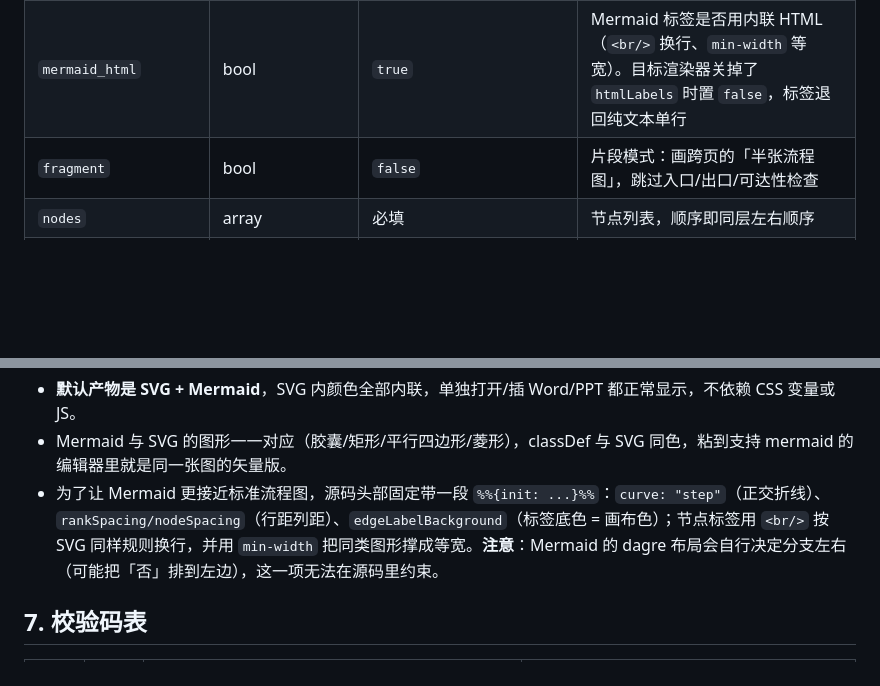
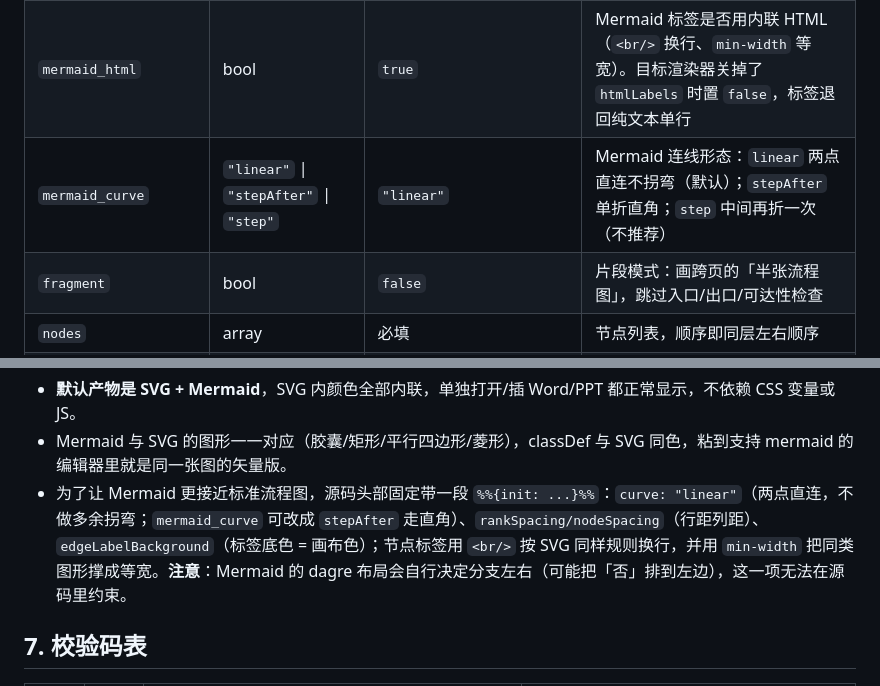
Before and after one commit to TJHPiearr23/flowchart-standard-skills, a Markdown page: references/dsl.md, 2 parts joined by grey strips. Rendered like a GitHub page; blank space fills up the shorter version.

```diff
--- a/references/dsl.md
+++ b/references/dsl.md
@@ -14,6 +14,7 @@
 | `show_legend` | bool | standard `false` / color `true` | 底部图例行 |
 | `require_edge_labels` | bool | `false` | 置 `true` 后，任何未标注的连线都报 W25（业务流程图建议开） |
 | `mermaid_html` | bool | `true` | Mermaid 标签是否用内联 HTML（`<br/>` 换行、`min-width` 等宽）。目标渲染器关掉了 `htmlLabels` 时置 `false`，标签退回纯文本单行 |
+| `mermaid_curve` | `"linear"` \| `"stepAfter"` \| `"step"` | `"linear"` | Mermaid 连线形态：`linear` 两点直连不拐弯（默认）；`stepAfter` 单折直角；`step` 中间再折一次（不推荐） |
 | `fragment` | bool | `false` | 片段模式：画跨页的「半张流程图」，跳过入口/出口/可达性检查 |
 | `nodes` | array | 必填 | 节点列表，顺序即同层左右顺序 |
 | `edges` | array | 必填 | 连线列表，顺序决定分支的左右次序 |
@@ -78,7 +79,7 @@ python scripts/flowchart.py spec.json --html 图.html      # 可选：额外生
 
 - **默认产物是 SVG + Mermaid**，SVG 内颜色全部内联，单独打开/插 Word/PPT 都正常显示，不依赖 CSS 变量或 JS。
 - Mermaid 与 SVG 的图形一一对应（胶囊/矩形/平行四边形/菱形），classDef 与 SVG 同色，粘到支持 mermaid 的编辑器里就是同一张图的矢量版。
-- 为了让 Mermaid 更接近标准流程图，源码头部固定带一段 `%%{init: ...}%%`：`curve: "step"`（正交折线）、`rankSpacing/nodeSpacing`（行距列距）、`edgeLabelBackground`（标签底色 = 画布色）；节点标签用 `<br/>` 按 SVG 同样规则换行，并用 `min-width` 把同类图形撑成等宽。**注意**：Mermaid 的 dagre 布局会自行决定分支左右（可能把「否」排到左边），这一项无法在源码里约束。
+- 为了让 Mermaid 更接近标准流程图，源码头部固定带一段 `%%{init: ...}%%`：`curve: "linear"`（两点直连，不做多余拐弯；`mermaid_curve` 可改成 `stepAfter` 走直角）、`rankSpacing/nodeSpacing`（行距列距）、`edgeLabelBackground`（标签底色 = 画布色）；节点标签用 `<br/>` 按 SVG 同样规则换行，并用 `min-width` 把同类图形撑成等宽。**注意**：Mermaid 的 dagre 布局会自行决定分支左右（可能把「否」排到左边），这一项无法在源码里约束。
 
 ## 7. 校验码表
 
```
Also changed, not shown: README.md (+3 -2 lines), SKILL.md (+2 -2 lines), docs/preview-mermaid.png, docs/preview.png, 2 other files.
